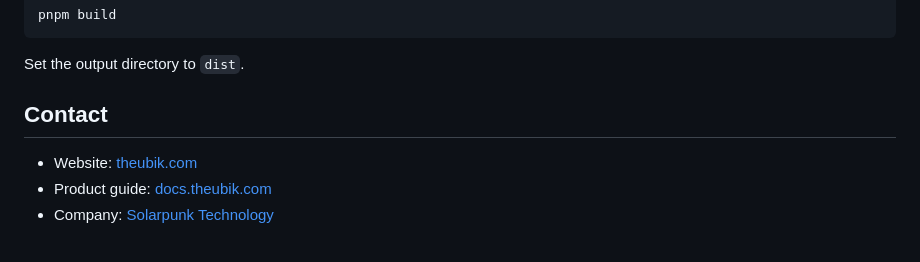
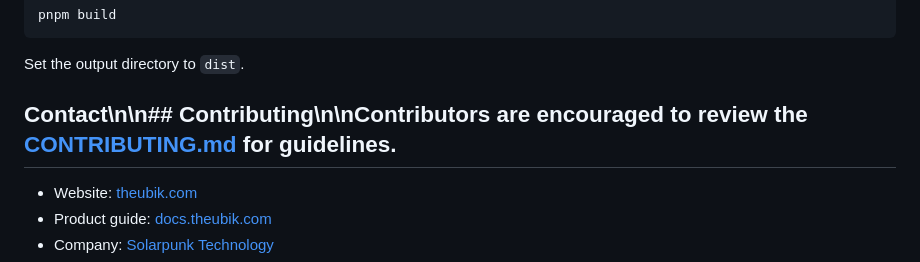
Before and after one commit to solarpunk-tech/the-ubik-landing, a Markdown page: README.md, the part around the change. Drawn GitHub-style.

Commit message:
Add Contributing section to README
Committed by ROGER1082 (session 9c40060b1251).

Co-authored-by: Roger1082 <roger1082@users.noreply.github.com>

```diff
--- a/README.md
+++ b/README.md
@@ -200,7 +200,7 @@ pnpm build
 
 Set the output directory to `dist`.
 
-## Contact
+## Contact\n\n## Contributing\n\nContributors are encouraged to review the [CONTRIBUTING.md](CONTRIBUTING.md) for guidelines.
 
 - Website: [theubik.com](https://theubik.com)
 - Product guide: [docs.theubik.com](https://docs.theubik.com)
```
